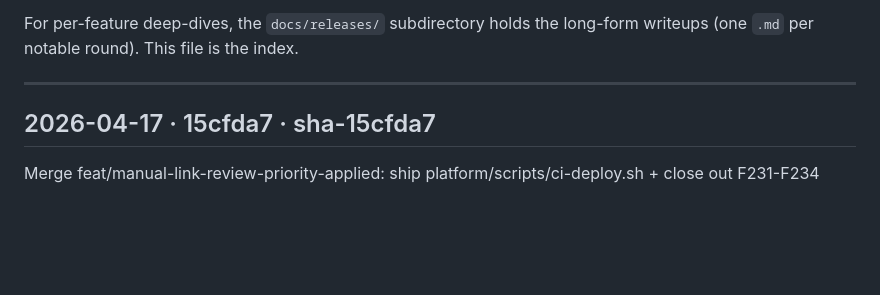
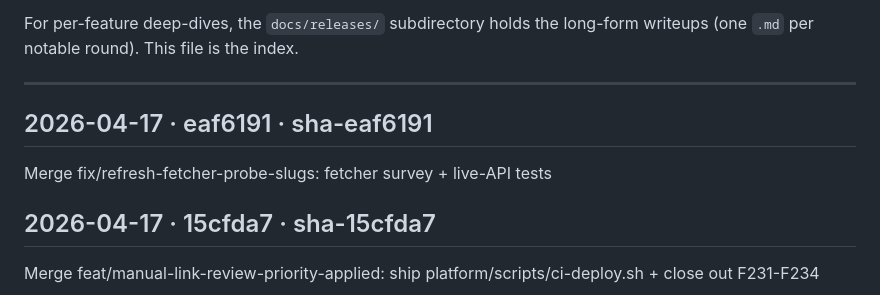
Before and after one commit to betaque-team/sales-platform, a Markdown page: docs/RELEASES.md, the part around the change. Rendered like a GitHub page; blank space fills up the shorter version.

Commit message:
docs(releases): append sha-eaf6191 [skip ci]

```diff
--- a/docs/RELEASES.md
+++ b/docs/RELEASES.md
@@ -29,6 +29,10 @@ long-form writeups (one `.md` per notable round). This file is the index.
 ---
 
 <!-- RELEASES_LOG_START -->
+
+## 2026-04-17 · eaf6191 · sha-eaf6191
+Merge fix/refresh-fetcher-probe-slugs: fetcher survey + live-API tests
+
 
 ## 2026-04-17 · 15cfda7 · sha-15cfda7
 Merge feat/manual-link-review-priority-applied: ship platform/scripts/ci-deploy.sh + close out F231-F234
```
